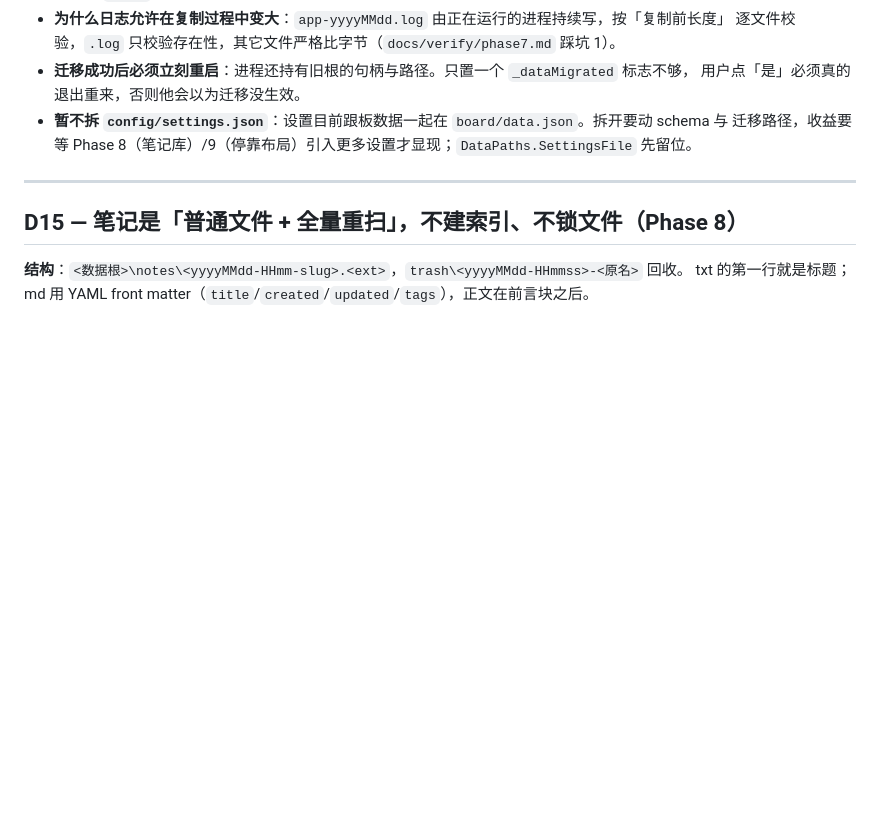
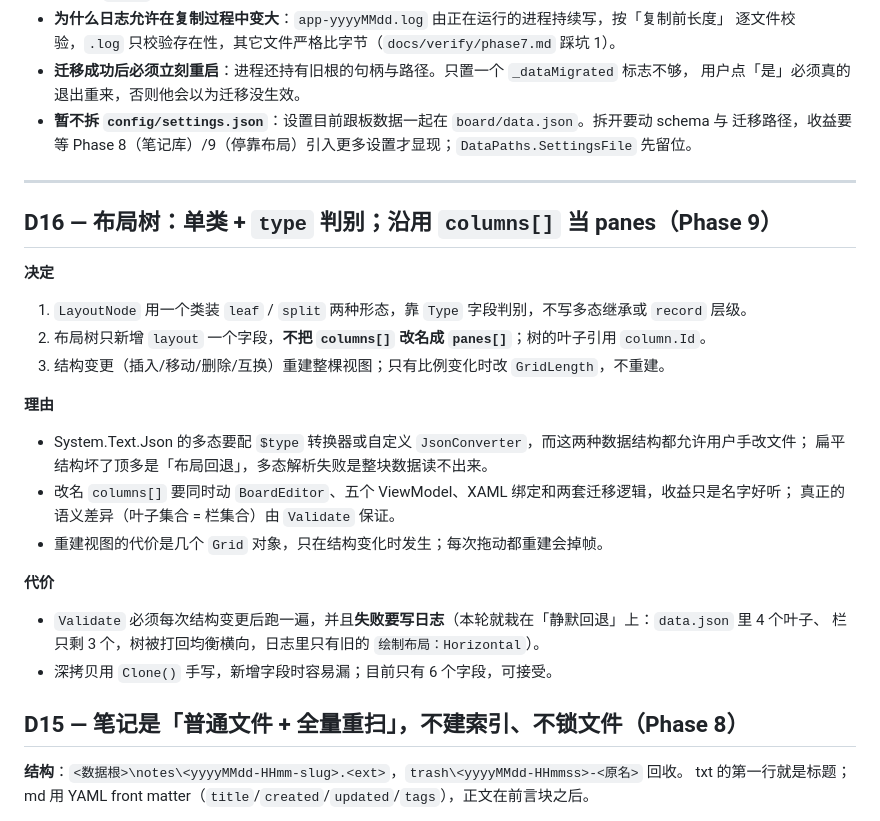
Before and after one commit to yyunx/wantodo, a Markdown page: docs/decisions.md, the part around the change. Rendered like a GitHub page; blank space fills up the shorter version.

```diff
--- a/docs/decisions.md
+++ b/docs/decisions.md
@@ -303,6 +303,27 @@ Phase 1 实际落盘的是 `version` / `surface` / `theme` / `tone` / `placement
   迁移路径，收益要等 Phase 8（笔记库）/9（停靠布局）引入更多设置才显现；`DataPaths.SettingsFile` 先留位。
 
 ---
+## D16 — 布局树：单类 + `type` 判别；沿用 `columns[]` 当 panes（Phase 9）
+
+**决定**
+
+1. `LayoutNode` 用一个类装 `leaf` / `split` 两种形态，靠 `Type` 字段判别，不写多态继承或 `record` 层级。
+2. 布局树只新增 `layout` 一个字段，**不把 `columns[]` 改名成 `panes[]`**；树的叶子引用 `column.Id`。
+3. 结构变更（插入/移动/删除/互换）重建整棵视图；只有比例变化时改 `GridLength`，不重建。
+
+**理由**
+
+- System.Text.Json 的多态要配 `$type` 转换器或自定义 `JsonConverter`，而这两种数据结构都允许用户手改文件；
+  扁平结构坏了顶多是「布局回退」，多态解析失败是整块数据读不出来。
+- 改名 `columns[]` 要同时动 `BoardEditor`、五个 ViewModel、XAML 绑定和两套迁移逻辑，收益只是名字好听；
+  真正的语义差异（叶子集合 = 栏集合）由 `Validate` 保证。
+- 重建视图的代价是几个 `Grid` 对象，只在结构变化时发生；每次拖动都重建会掉帧。
+
+**代价**
+
+- `Validate` 必须每次结构变更后跑一遍，并且**失败要写日志**（本轮就栽在「静默回退」上：`data.json` 里 4 个叶子、
+  栏只剩 3 个，树被打回均衡横向，日志里只有旧的 `绘制布局：Horizontal`）。
+- 深拷贝用 `Clone()` 手写，新增字段时容易漏；目前只有 6 个字段，可接受。
 ## D15 — 笔记是「普通文件 + 全量重扫」，不建索引、不锁文件（Phase 8）
 
 **结构**：`<数据根>\notes\<yyyyMMdd-HHmm-slug>.<ext>`，`trash\<yyyyMMdd-HHmmss>-<原名>` 回收。
```
Also changed, not shown: README.md (+1 -1 lines), docs/plan.md (+14 -8 lines), docs/verify/phase9.md (added, +80 -0 lines), docs/verify/phase9-four.png (added), docs/verify/phase9-vertical.png (added).
